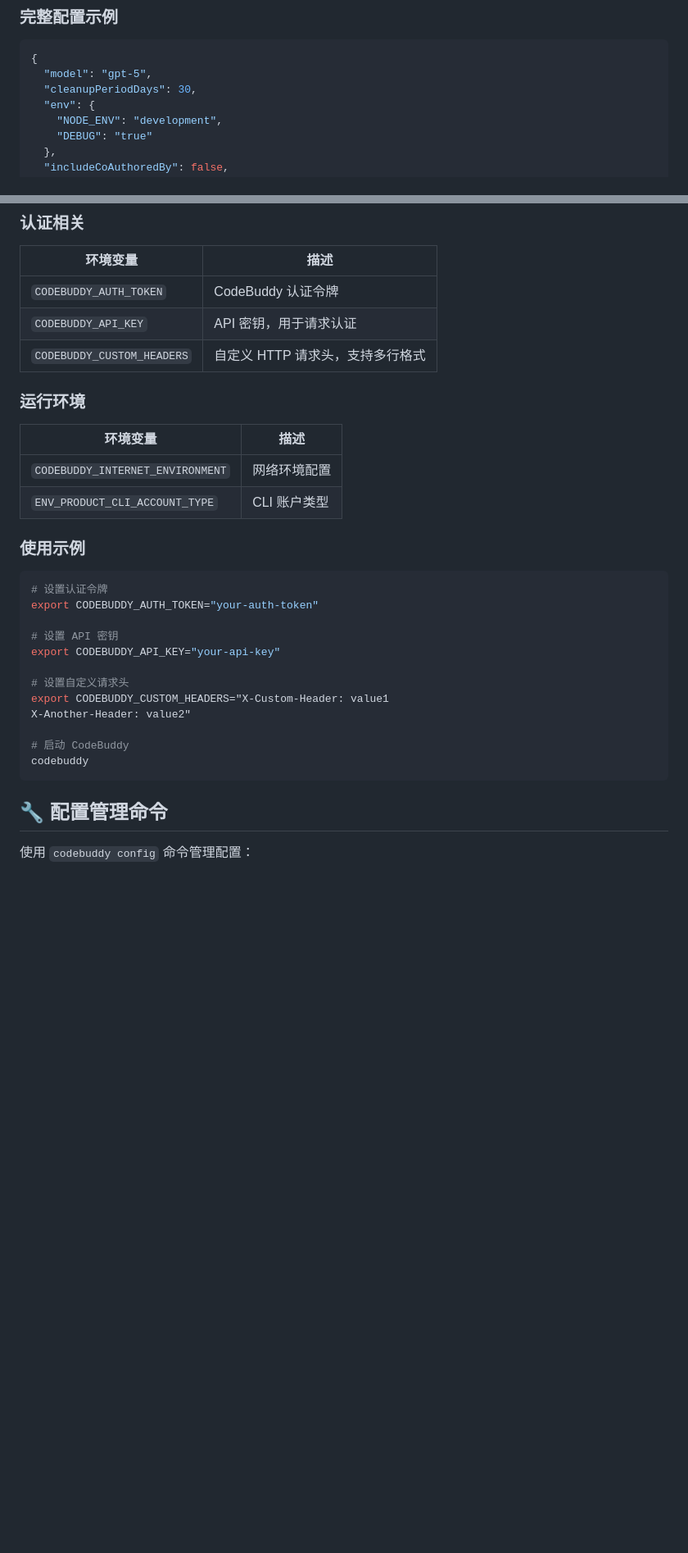
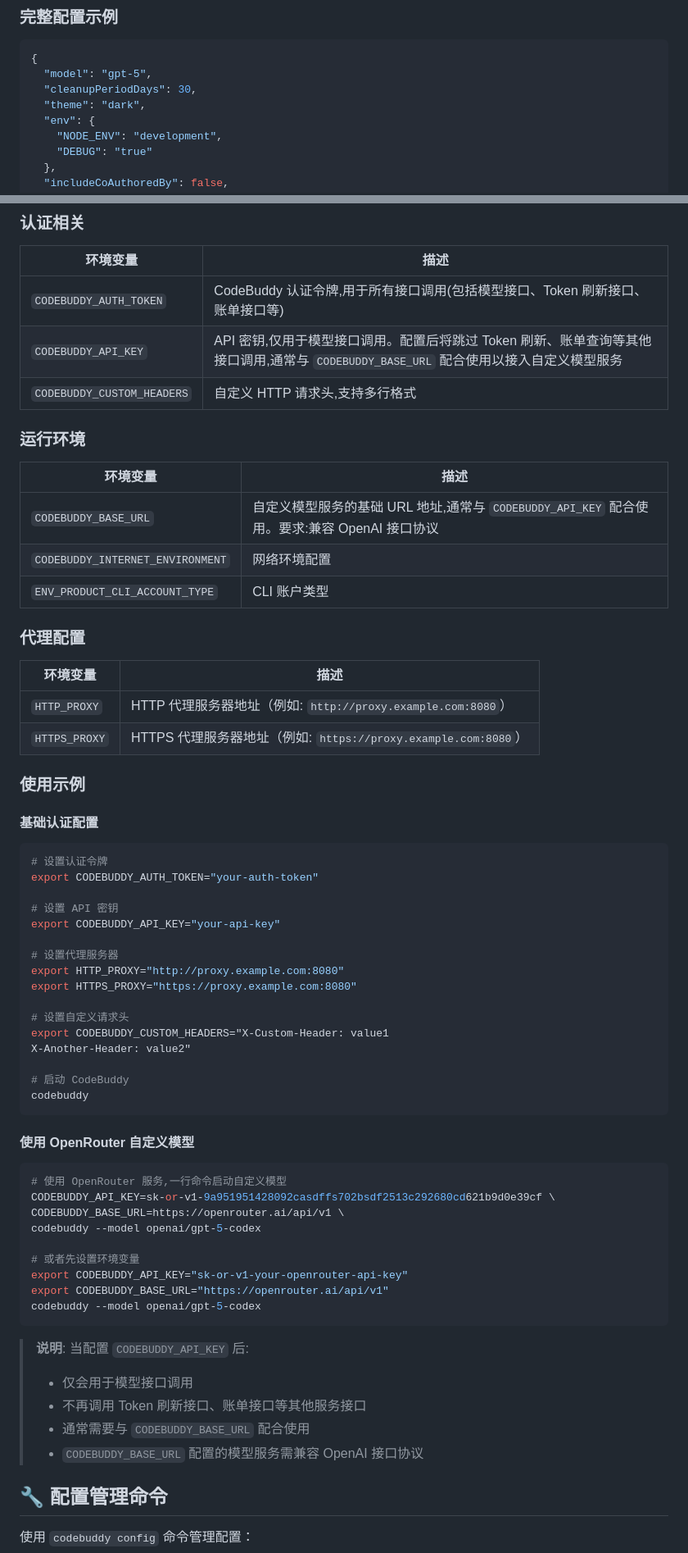
Before and after one commit to bbylw/codebuddy-code, a Markdown page: docs/settings.md, 2 parts joined by grey strips. Shown at 82% size. Rendered like a GitHub page; blank space fills up the shorter version.

````diff
--- a/docs/settings.md
+++ b/docs/settings.md
@@ -34,6 +34,7 @@ CodeBuddy Code 使用分层配置系统，设置按以下优先级合并（后
 {
   "model": "gpt-5",
   "cleanupPeriodDays": 30,
+  "theme": "dark",
   "env": {
     "NODE_ENV": "development",
     "DEBUG": "true"
@@ -178,18 +180,28 @@ CodeBuddy Code 支持通过环境变量进行配置。
 
 | 环境变量 | 描述 |
 |----------|------|
-| `CODEBUDDY_AUTH_TOKEN` | CodeBuddy 认证令牌 |
-| `CODEBUDDY_API_KEY` | API 密钥，用于请求认证 |
-| `CODEBUDDY_CUSTOM_HEADERS` | 自定义 HTTP 请求头，支持多行格式 |
+| `CODEBUDDY_AUTH_TOKEN` | CodeBuddy 认证令牌,用于所有接口调用(包括模型接口、Token 刷新接口、账单接口等) |
+| `CODEBUDDY_API_KEY` | API 密钥,仅用于模型接口调用。配置后将跳过 Token 刷新、账单查询等其他接口调用,通常与 `CODEBUDDY_BASE_URL` 配合使用以接入自定义模型服务 |
+| `CODEBUDDY_CUSTOM_HEADERS` | 自定义 HTTP 请求头,支持多行格式 |
 
 ### 运行环境
 
 | 环境变量 | 描述 |
 |----------|------|
+| `CODEBUDDY_BASE_URL` | 自定义模型服务的基础 URL 地址,通常与 `CODEBUDDY_API_KEY` 配合使用。要求:兼容 OpenAI 接口协议 |
 | `CODEBUDDY_INTERNET_ENVIRONMENT` | 网络环境配置 |
 | `ENV_PRODUCT_CLI_ACCOUNT_TYPE` | CLI 账户类型 |
 
+### 代理配置
+
+| 环境变量 | 描述 |
+|----------|------|
+| `HTTP_PROXY` | HTTP 代理服务器地址（例如: `http://proxy.example.com:8080`） |
+| `HTTPS_PROXY` | HTTPS 代理服务器地址（例如: `https://proxy.example.com:8080`） |
+
 ### 使用示例
+
+#### 基础认证配置
 
 ```bash
 # 设置认证令牌
@@ -198,6 +210,10 @@ export CODEBUDDY_AUTH_TOKEN="your-auth-token"
 # 设置 API 密钥
 export CODEBUDDY_API_KEY="your-api-key"
 
+# 设置代理服务器
+export HTTP_PROXY="http://proxy.example.com:8080"
+export HTTPS_PROXY="https://proxy.example.com:8080"
+
 # 设置自定义请求头
 export CODEBUDDY_CUSTOM_HEADERS="X-Custom-Header: value1
 X-Another-Header: value2"
@@ -205,6 +221,26 @@ X-Another-Header: value2"
 # 启动 CodeBuddy
 codebuddy
 ```
+
+#### 使用 OpenRouter 自定义模型
+
+```bash
+# 使用 OpenRouter 服务,一行命令启动自定义模型
+CODEBUDDY_API_KEY=sk-or-v1-9a951951428092casdffs702bsdf2513c292680cd621b9d0e39cf \
+CODEBUDDY_BASE_URL=https://openrouter.ai/api/v1 \
+codebuddy --model openai/gpt-5-codex
+
+# 或者先设置环境变量
+export CODEBUDDY_API_KEY="sk-or-v1-your-openrouter-api-key"
+export CODEBUDDY_BASE_URL="https://openrouter.ai/api/v1"
+codebuddy --model openai/gpt-5-codex
+```
+
+> **说明**: 当配置 `CODEBUDDY_API_KEY` 后:
+> - 仅会用于模型接口调用
+> - 不再调用 Token 刷新接口、账单接口等其他服务接口
+> - 通常需要与 `CODEBUDDY_BASE_URL` 配合使用
+> - `CODEBUDDY_BASE_URL` 配置的模型服务需兼容 OpenAI 接口协议
 
 ## 🔧 配置管理命令
 
````
Also changed, not shown: other parts of docs/settings.md (+3 -0 lines).
